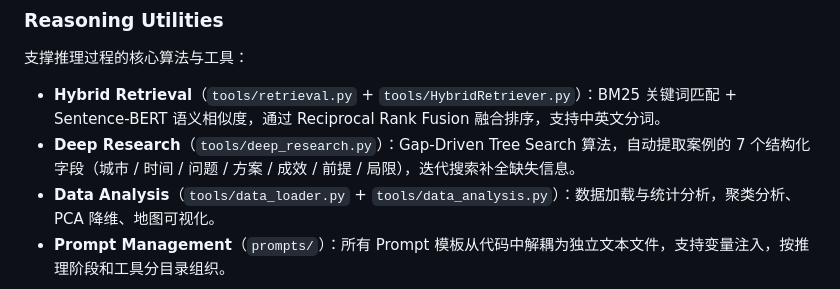
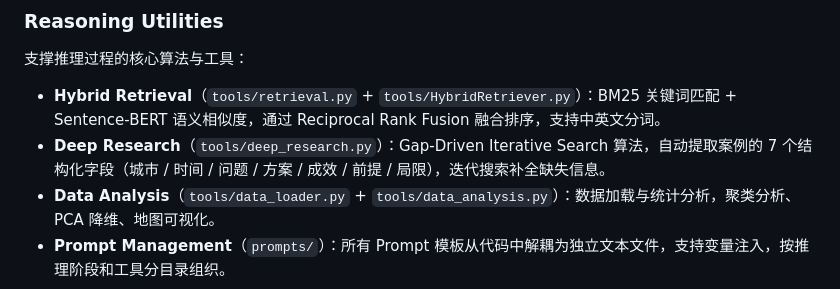
Before and after one commit to HJ-Vera/CGAP_for_Planning_Case_Transfer, a Markdown page: README.md, the part around the change. Drawn GitHub-style.

```diff
--- a/README.md
+++ b/README.md
@@ -149,7 +149,7 @@ CGAP 将城市规划案例迁移拆解为多个显式推理阶段，通过中间
 支撑推理过程的核心算法与工具：
 
 - **Hybrid Retrieval**（`tools/retrieval.py` + `tools/HybridRetriever.py`）：BM25 关键词匹配 + Sentence-BERT 语义相似度，通过 Reciprocal Rank Fusion 融合排序，支持中英文分词。
-- **Deep Research**（`tools/deep_research.py`）：Gap-Driven Tree Search 算法，自动提取案例的 7 个结构化字段（城市 / 时间 / 问题 / 方案 / 成效 / 前提 / 局限），迭代搜索补全缺失信息。
+- **Deep Research**（`tools/deep_research.py`）：Gap-Driven Iterative Search 算法，自动提取案例的 7 个结构化字段（城市 / 时间 / 问题 / 方案 / 成效 / 前提 / 局限），迭代搜索补全缺失信息。
 - **Data Analysis**（`tools/data_loader.py` + `tools/data_analysis.py`）：数据加载与统计分析，聚类分析、PCA 降维、地图可视化。
 - **Prompt Management**（`prompts/`）：所有 Prompt 模板从代码中解耦为独立文本文件，支持变量注入，按推理阶段和工具分目录组织。
 
```
